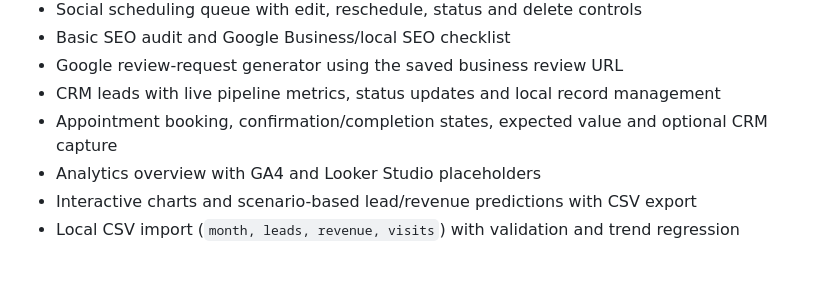
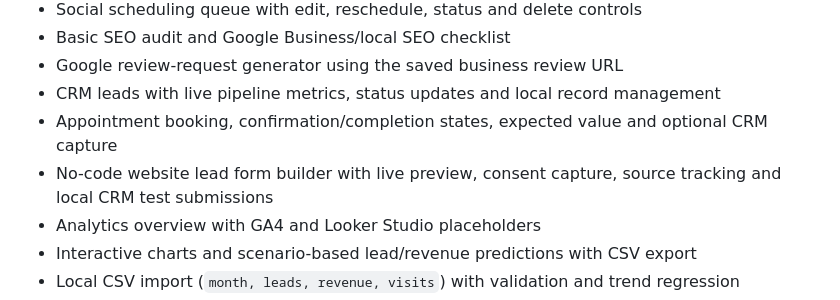
Before and after one commit to tanslaptop876-oss/marketingmind-ai-live, a Markdown page: README.md, the part around the change. GitHub-like rendering; blank space fills up the shorter version.

Commit message:
Document lead form module

```diff
--- a/README.md
+++ b/README.md
@@ -12,6 +12,7 @@ A deploy-ready, dependency-free MVP for a modular local-business marketing works
 - Google review-request generator using the saved business review URL
 - CRM leads with live pipeline metrics, status updates and local record management
 - Appointment booking, confirmation/completion states, expected value and optional CRM capture
+- No-code website lead form builder with live preview, consent capture, source tracking and local CRM test submissions
 - Analytics overview with GA4 and Looker Studio placeholders
 - Interactive charts and scenario-based lead/revenue predictions with CSV export
 - Local CSV import (`month, leads, revenue, visits`) with validation and trend regression
```
